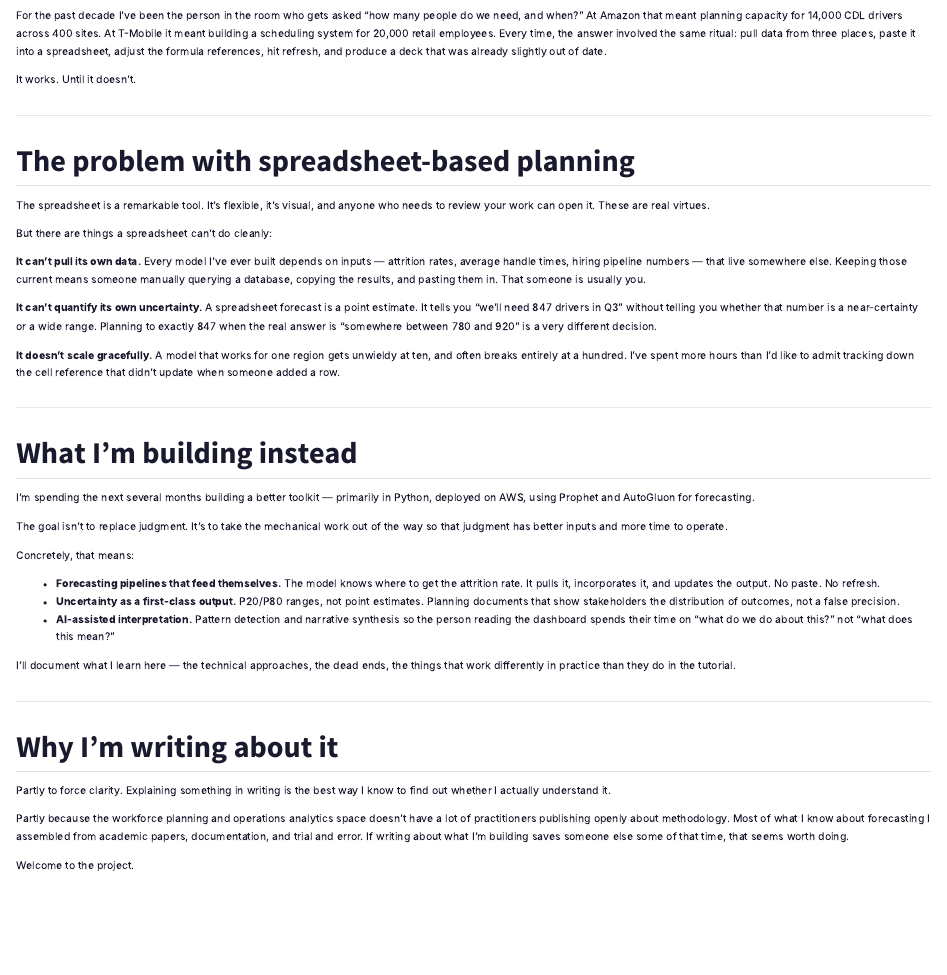
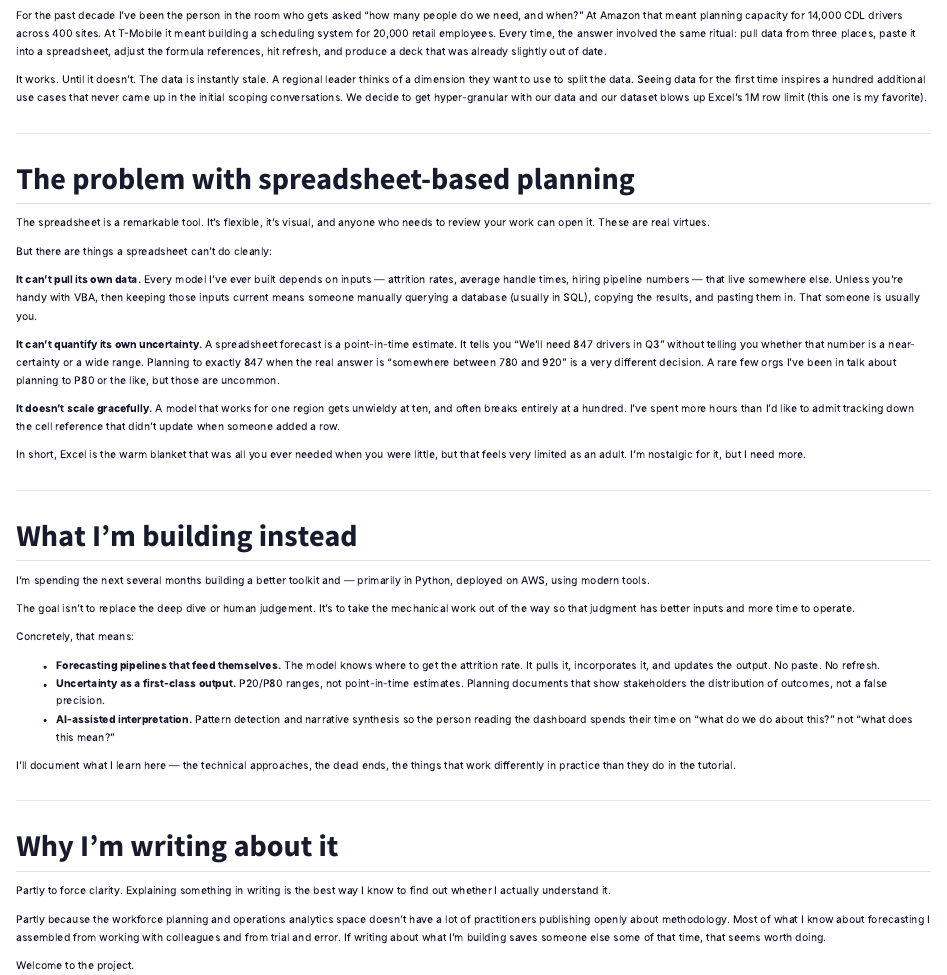
Before and after one commit to pugetbound/sambrien-site, a Quarto document (sambrien-site/blog/posts/2026-06-04-getting-started/index.qmd): the page in a window 1100 px wide, from 80 px down. Rendered offline with R 4.5, knitr and Pandoc in place of Quarto, with nearby package versions.

Commit message:
Refine content on spreadsheet limitations and new toolkit
Updated various sections to enhance clarity and precision in the discussion of spreadsheet limitations and the new toolkit being developed.

```diff
--- a/sambrien-site/blog/posts/2026-06-04-getting-started/index.qmd
+++ b/sambrien-site/blog/posts/2026-06-04-getting-started/index.qmd
@@ -9,7 +9,7 @@ draft: false
 
 For the past decade I've been the person in the room who gets asked "how many people do we need, and when?" At Amazon that meant planning capacity for 14,000 CDL drivers across 400 sites. At T-Mobile it meant building a scheduling system for 20,000 retail employees. Every time, the answer involved the same ritual: pull data from three places, paste it into a spreadsheet, adjust the formula references, hit refresh, and produce a deck that was already slightly out of date.
 
-It works. Until it doesn't.
+It works. Until it doesn't. The data is instantly stale. A regional leader thinks of a dimension they want to use to split the data. Seeing data for the first time inspires a hundred additional use cases that never came up in the initial scoping conversations. We decide to get hyper-granular with our data and our dataset blows up Excel's 1M row limit (this one is my favorite).
 
 ---
 
@@ -19,24 +19,26 @@ The spreadsheet is a remarkable tool. It's flexible, it's visual, and anyone who
 
 But there are things a spreadsheet can't do cleanly:
 
-**It can't pull its own data.** Every model I've ever built depends on inputs — attrition rates, average handle times, hiring pipeline numbers — that live somewhere else. Keeping those current means someone manually querying a database, copying the results, and pasting them in. That someone is usually you.
+**It can't pull its own data.** Every model I've ever built depends on inputs — attrition rates, average handle times, hiring pipeline numbers — that live somewhere else. Unless you're handy with VBA, then keeping those inputs current means someone manually querying a database (usually in SQL), copying the results, and pasting them in. That someone is usually you.
 
-**It can't quantify its own uncertainty.** A spreadsheet forecast is a point estimate. It tells you "we'll need 847 drivers in Q3" without telling you whether that number is a near-certainty or a wide range. Planning to exactly 847 when the real answer is "somewhere between 780 and 920" is a very different decision.
+**It can't quantify its own uncertainty.** A spreadsheet forecast is a point-in-time estimate. It tells you "We'll need 847 drivers in Q3" without telling you whether that number is a near-certainty or a wide range. Planning to exactly 847 when the real answer is "somewhere between 780 and 920" is a very different decision. A rare few orgs I've been in talk about planning to P80 or the like, but those are uncommon.
 
 **It doesn't scale gracefully.** A model that works for one region gets unwieldy at ten, and often breaks entirely at a hundred. I've spent more hours than I'd like to admit tracking down the cell reference that didn't update when someone added a row.
+
+In short, Excel is the warm blanket that was all you ever needed when you were little, but that feels very limited as an adult. I'm nostalgic for it, but I need more.
 
 ---
 
 ## What I'm building instead
 
-I'm spending the next several months building a better toolkit — primarily in Python, deployed on AWS, using Prophet and AutoGluon for forecasting.
+I'm spending the next several months building a better toolkit  and — primarily in Python, deployed on AWS, using modern tools.
 
-The goal isn't to replace judgment. It's to take the mechanical work out of the way so that judgment has better inputs and more time to operate.
+The goal isn't to replace the deep dive or human judgement. It's to take the mechanical work out of the way so that judgment has better inputs and more time to operate.
 
 Concretely, that means:
 
 - **Forecasting pipelines that feed themselves.** The model knows where to get the attrition rate. It pulls it, incorporates it, and updates the output. No paste. No refresh.
-- **Uncertainty as a first-class output.** P20/P80 ranges, not point estimates. Planning documents that show stakeholders the distribution of outcomes, not a false precision.
+- **Uncertainty as a first-class output.** P20/P80 ranges, not point-in-time estimates. Planning documents that show stakeholders the distribution of outcomes, not a false precision.
 - **AI-assisted interpretation.** Pattern detection and narrative synthesis so the person reading the dashboard spends their time on "what do we do about this?" not "what does this mean?"
 
 I'll document what I learn here — the technical approaches, the dead ends, the things that work differently in practice than they do in the tutorial.
@@ -47,6 +49,6 @@ I'll document what I learn here — the technical approaches, the dead ends, the
 
 Partly to force clarity. Explaining something in writing is the best way I know to find out whether I actually understand it.
 
-Partly because the workforce planning and operations analytics space doesn't have a lot of practitioners publishing openly about methodology. Most of what I know about forecasting I assembled from academic papers, documentation, and trial and error. If writing about what I'm building saves someone else some of that time, that seems worth doing.
+Partly because the workforce planning and operations analytics space doesn't have a lot of practitioners publishing openly about methodology. Most of what I know about forecasting I assembled from working with colleagues and from trial and error. If writing about what I'm building saves someone else some of that time, that seems worth doing.
 
 Welcome to the project.
```
